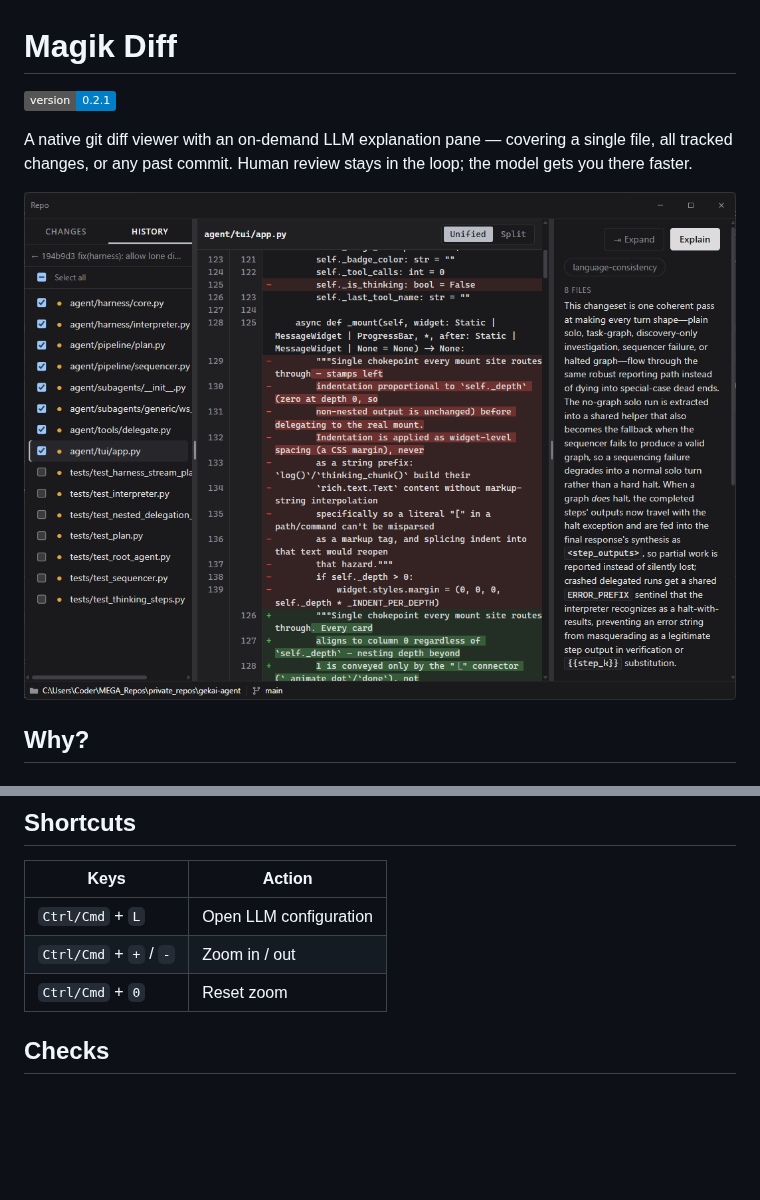
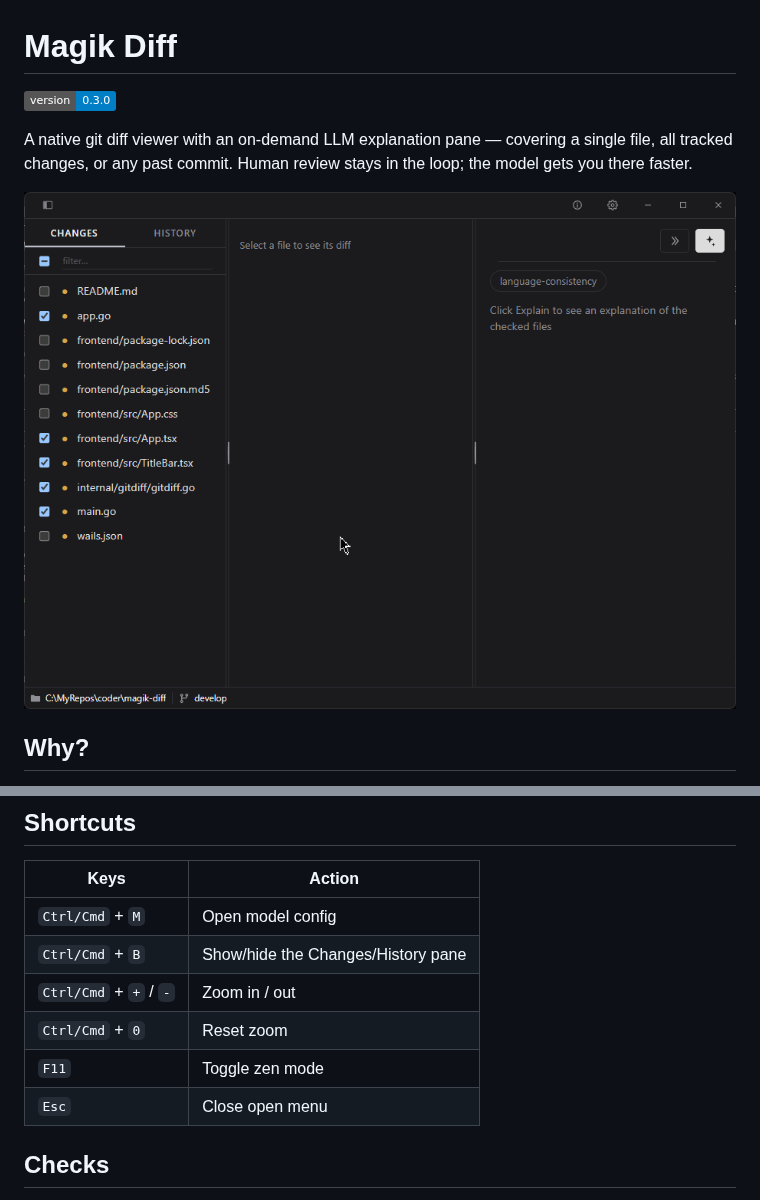
Before and after one commit to gsscoder/magik-diff, a Markdown page: README.md, 2 parts joined by grey strips. GitHub-like rendering; pictures changed too: docs/demo.gif (added), docs/screen.png (deleted); badges without logos; blank space fills up the shorter version.

```diff
--- a/README.md
+++ b/README.md
@@ -1,10 +1,10 @@
 # Magik Diff
 
-![version](https://img.shields.io/badge/version-0.2.1-blue)
+![version](https://img.shields.io/badge/version-0.3.0-blue)
 
 A native git diff viewer with an on-demand LLM explanation pane — covering a single file, all tracked changes, or any past commit. Human review stays in the loop; the model gets you there faster.
 
-![Screen](docs/screen.png)
+![Demo](docs/demo.gif)
 
 ## Why?
 
@@ -18,9 +18,12 @@ Each file's diff renders as unified (`+`/`-` inline) or split (old file on the l
 
 | Keys | Action |
 | --- | --- |
-| `Ctrl/Cmd` + `L` | Open LLM configuration |
+| `Ctrl/Cmd` + `M` | Open model config |
+| `Ctrl/Cmd` + `B` | Show/hide the Changes/History pane |
 | `Ctrl/Cmd` + `+` / `-` | Zoom in / out |
 | `Ctrl/Cmd` + `0` | Reset zoom |
+| `F11` | Toggle zen mode |
+| `Esc` | Close open menu |
 
 ## Checks
 
```
Also changed, not shown: 10 other files.
